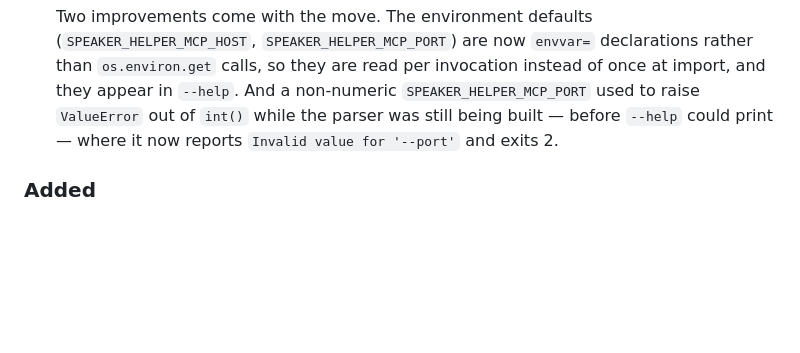
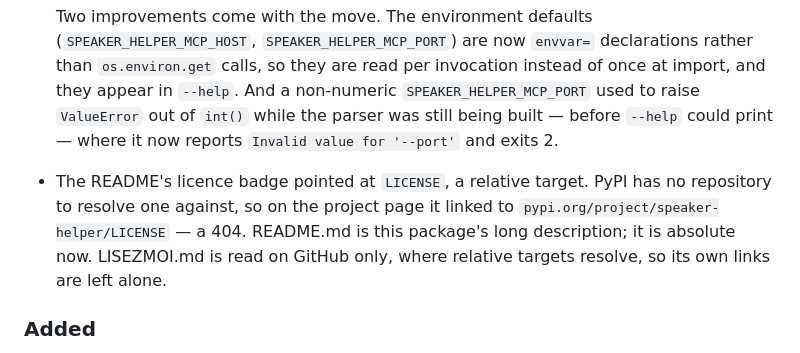
Before and after one commit to warith-harchaoui/speaker-helper, a Markdown page: CHANGELOG.md, the part around the change. GitHub-like rendering; blank space fills up the shorter version.

Commit message:
README : le badge de licence pointait vers une cible relative
`LICENSE` sans domaine : PyPI n'a aucun dépôt pour la résoudre, donc sur la
page du projet le badge menait à `pypi.org/project/speaker-helper/LICENSE`,
un 404. README.md est la description longue de ce paquet ; le lien est absolu.

LISEZMOI.md n'est lu que sur GitHub, où les cibles relatives se résolvent :
ses propres liens restent tels quels.

```diff
--- a/CHANGELOG.md
+++ b/CHANGELOG.md
@@ -30,6 +30,12 @@ to [Semantic Versioning](https://semver.org/).
   non-numeric `SPEAKER_HELPER_MCP_PORT` used to raise `ValueError` out of
   `int()` while the parser was still being built — before `--help` could
   print — where it now reports `Invalid value for '--port'` and exits 2.
+
+- The README's licence badge pointed at `LICENSE`, a relative target. PyPI has
+  no repository to resolve one against, so on the project page it linked to
+  `pypi.org/project/speaker-helper/LICENSE` — a 404. README.md is this
+  package's long description; it is absolute now. LISEZMOI.md is read on GitHub
+  only, where relative targets resolve, so its own links are left alone.
 
 ### Added
 - `tests/test_the_surfaces_agree.py` now covers the MCP launcher, which no
```
Also changed, not shown: README.md (+1 -1 lines).
